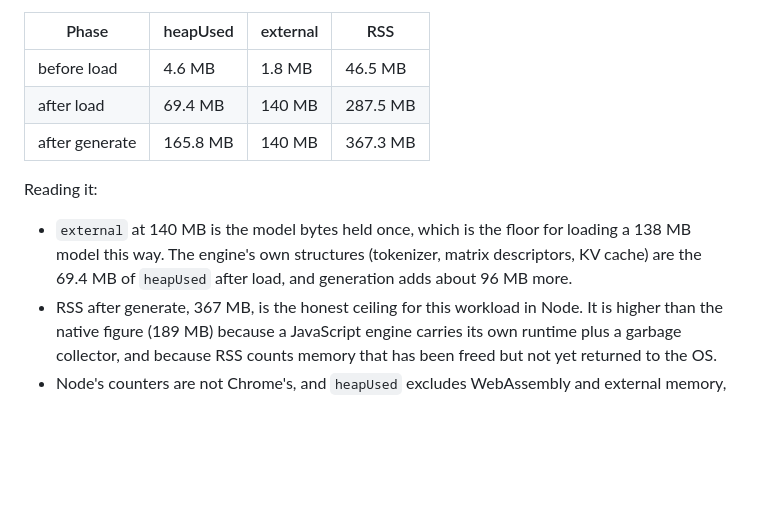
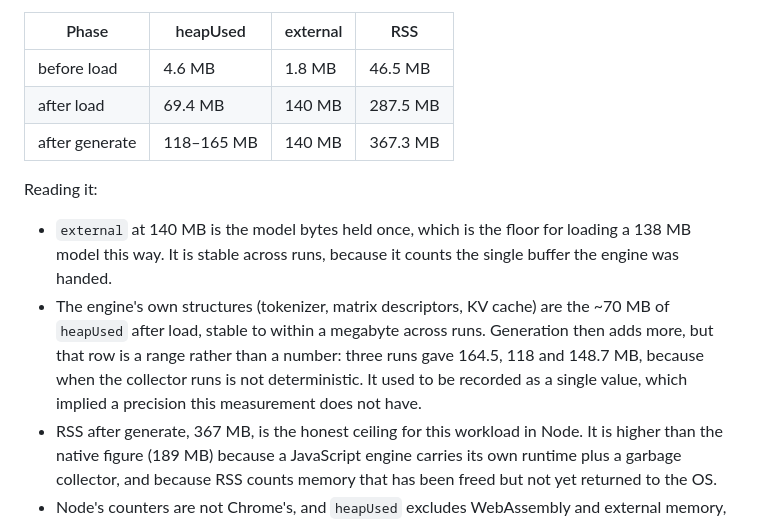
Before and after one commit to soehi/moonlm, a Markdown page: docs/memory.md, the part around the change. Rendered like a GitHub page; blank space fills up the shorter version.

Commit message:
docs(memory): the JS post-generate heap is a range, not a number
Re-measuring the Node/`js` heap three times on one workload gave 164.5, 118 and
148.7 MB for the post-generate `heapUsed`, because when the collector runs is not
deterministic. The table recorded a single value (165.8 MB), which implied a
precision the measurement does not have. It now reads 118-165 MB, and the row
above it (after load, ~70 MB) is noted as the stable one, along with `external`
being stable because it counts the one buffer the engine was handed.

Nothing else changed: the settled/peak figures and the parity result come from
different counters and are unaffected.

```diff
--- a/docs/memory.md
+++ b/docs/memory.md
@@ -195,14 +195,19 @@ The engine is handed a view over the file bytes, not a copy.
 |---|---|---|---|
 | before load | 4.6 MB | 1.8 MB | 46.5 MB |
 | after load | 69.4 MB | 140 MB | 287.5 MB |
-| after generate | 165.8 MB | 140 MB | 367.3 MB |
+| after generate | 118–165 MB | 140 MB | 367.3 MB |
 
 Reading it:
 
 - `external` at 140 MB is the model bytes held once, which is the floor for
-  loading a 138 MB model this way. The engine's own structures (tokenizer,
-  matrix descriptors, KV cache) are the 69.4 MB of `heapUsed` after load, and
-  generation adds about 96 MB more.
+  loading a 138 MB model this way. It is stable across runs, because it counts
+  the single buffer the engine was handed.
+- The engine's own structures (tokenizer, matrix descriptors, KV cache) are the
+  ~70 MB of `heapUsed` after load, stable to within a megabyte across runs.
+  Generation then adds more, but that row is a range rather than a number: three
+  runs gave 164.5, 118 and 148.7 MB, because when the collector runs is not
+  deterministic. It used to be recorded as a single value, which implied a
+  precision this measurement does not have.
 - RSS after generate, 367 MB, is the honest ceiling for this workload in Node.
   It is higher than the native figure (189 MB) because a JavaScript engine
   carries its own runtime plus a garbage collector, and because RSS counts
```
